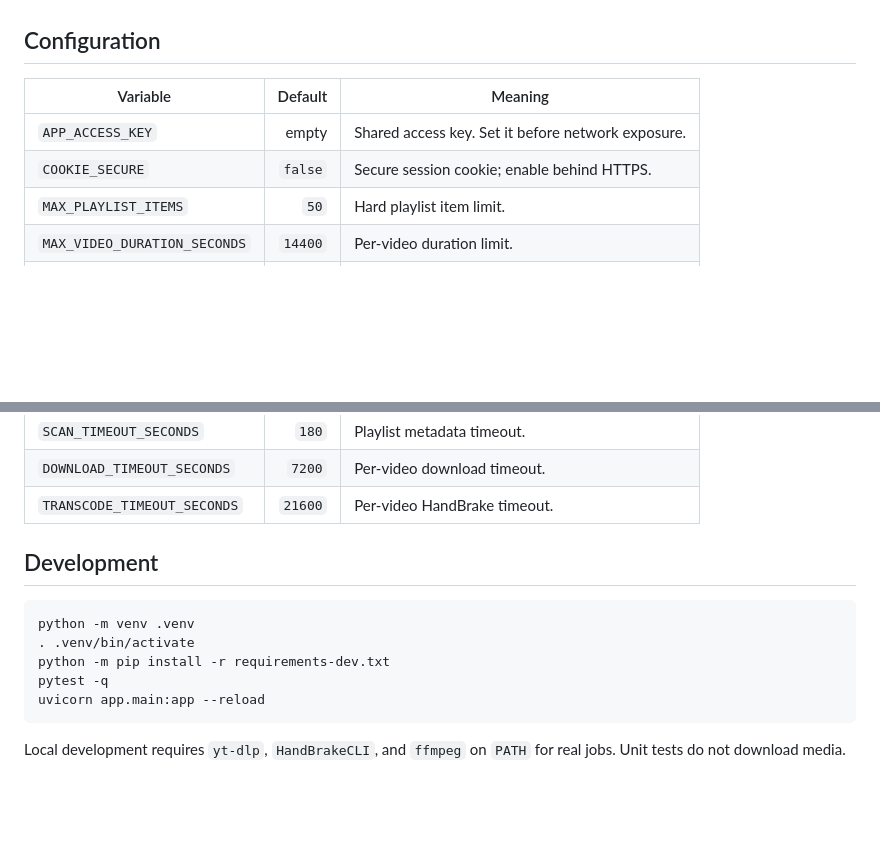
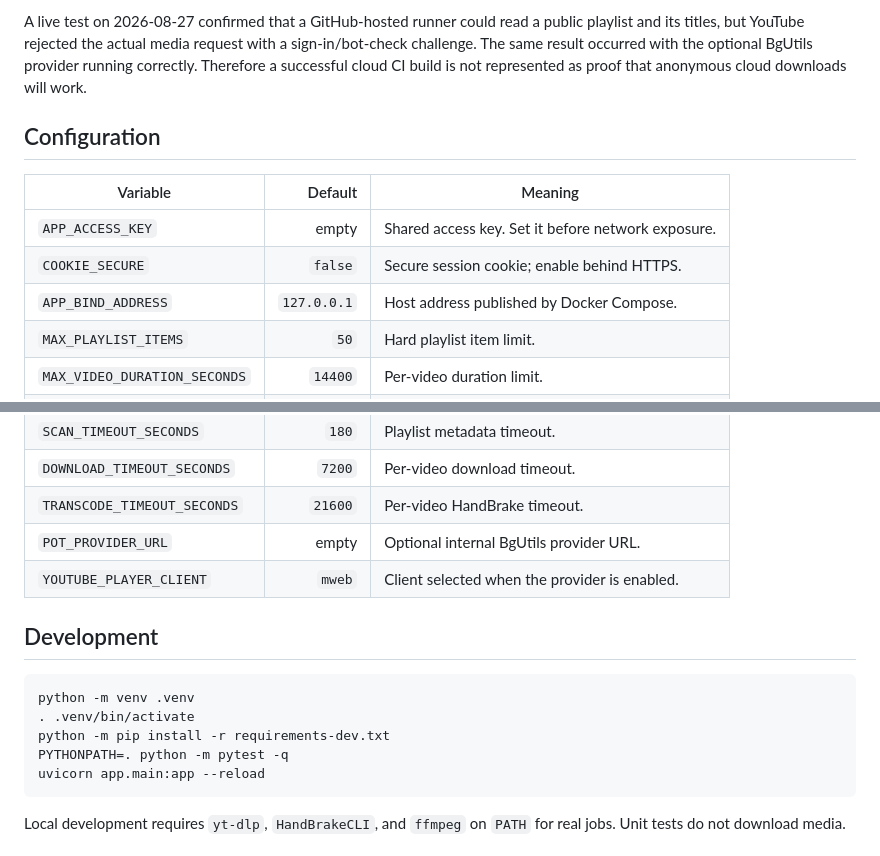
Before and after one commit to cr20kb-commits/cr20kb-calculate, a Markdown page: offline-video-saver/README.md, 2 parts joined by grey strips. Drawn GitHub-style; blank space fills up the shorter version.

````diff
--- a/offline-video-saver/README.md
+++ b/offline-video-saver/README.md
@@ -49,3 +97,8 @@ another maintained HTTPS reverse proxy in front of it. Set
+A live test on 2026-08-27 confirmed that a GitHub-hosted runner could read a
+public playlist and its titles, but YouTube rejected the actual media request
+with a sign-in/bot-check challenge. The same result occurred with the optional
+BgUtils provider running correctly. Therefore a successful cloud CI build is
+not represented as proof that anonymous cloud downloads will work.
 
 ## Configuration
 
@@ -53,6 +106,7 @@ another maintained HTTPS reverse proxy in front of it. Set
 | --- | ---: | --- |
 | `APP_ACCESS_KEY` | empty | Shared access key. Set it before network exposure. |
 | `COOKIE_SECURE` | `false` | Secure session cookie; enable behind HTTPS. |
+| `APP_BIND_ADDRESS` | `127.0.0.1` | Host address published by Docker Compose. |
 | `MAX_PLAYLIST_ITEMS` | `50` | Hard playlist item limit. |
 | `MAX_VIDEO_DURATION_SECONDS` | `14400` | Per-video duration limit. |
 | `MAX_SOURCE_MEGABYTES` | `4096` | yt-dlp source file limit. |
@@ -62,6 +116,8 @@ another maintained HTTPS reverse proxy in front of it. Set
 | `SCAN_TIMEOUT_SECONDS` | `180` | Playlist metadata timeout. |
 | `DOWNLOAD_TIMEOUT_SECONDS` | `7200` | Per-video download timeout. |
 | `TRANSCODE_TIMEOUT_SECONDS` | `21600` | Per-video HandBrake timeout. |
+| `POT_PROVIDER_URL` | empty | Optional internal BgUtils provider URL. |
+| `YOUTUBE_PLAYER_CLIENT` | `mweb` | Client selected when the provider is enabled. |
 
 ## Development
 
@@ -69,7 +125,7 @@ another maintained HTTPS reverse proxy in front of it. Set
 python -m venv .venv
 . .venv/bin/activate
 python -m pip install -r requirements-dev.txt
-pytest -q
+PYTHONPATH=. python -m pytest -q
 uvicorn app.main:app --reload
 ```
 
````
Also changed, not shown: other parts of offline-video-saver/README.md (+61 -13 lines).
